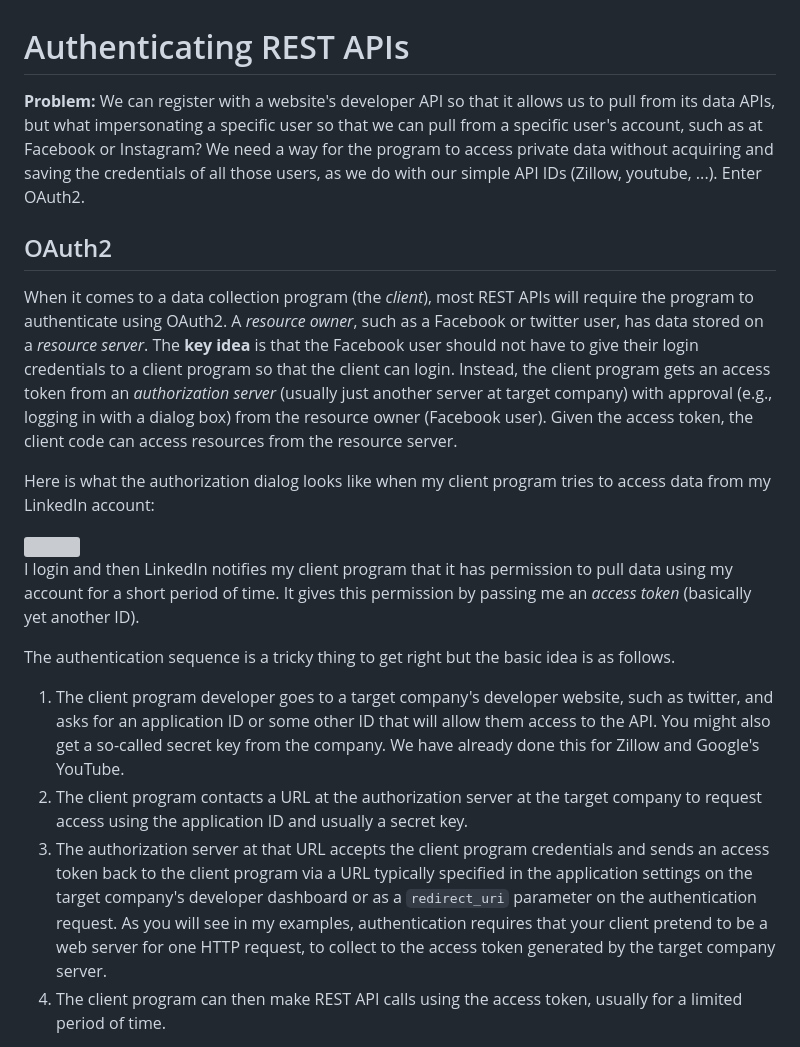
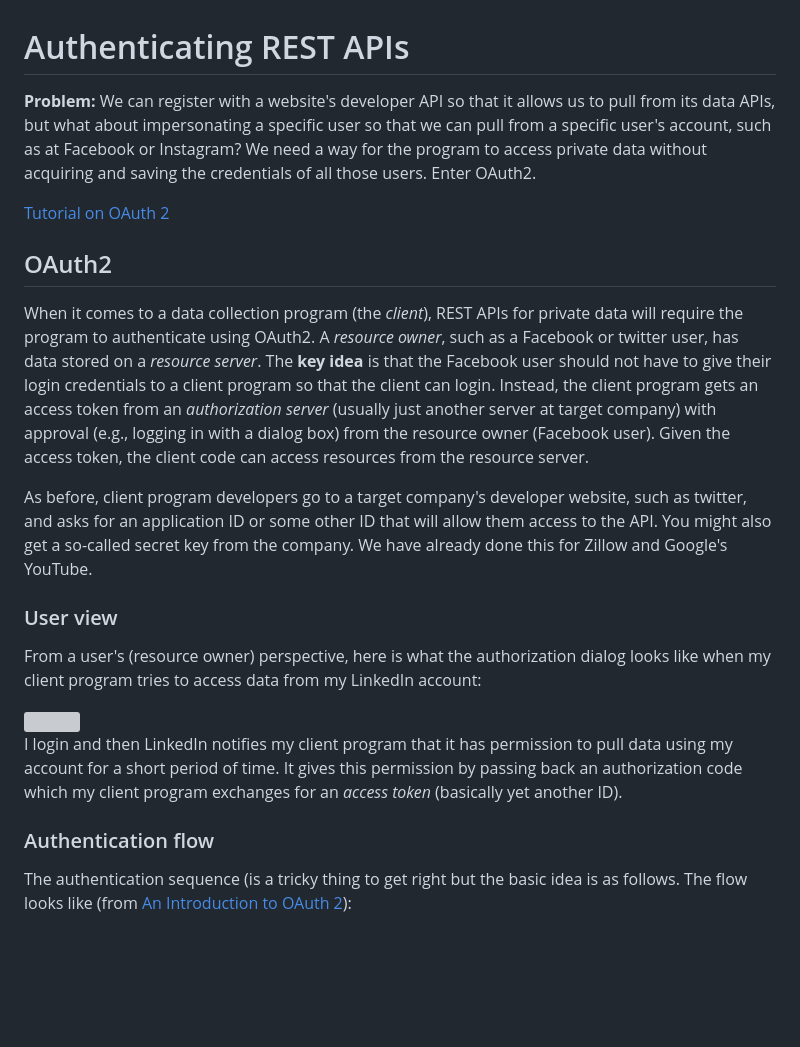
Before and after one commit to parrt/msds692, a Markdown page: notes/authapi.md, the part around the change printed below. Drawn GitHub-style; blank space fills up the shorter version; grey boxes are pictures that could not be loaded.

```diff
--- a/notes/authapi.md
+++ b/notes/authapi.md
@@ -1,21 +1,24 @@
 # Authenticating REST APIs
 
-**Problem:** We can register with a website's developer API so that it allows us to pull from its data APIs, but what impersonating a specific user so that we can pull from a specific user's account, such as at Facebook or Instagram? We need a way for the program to access private data without acquiring and saving the credentials of all those users, as we do with our simple API IDs (Zillow, youtube, ...). Enter OAuth2.
+**Problem:** We can register with a website's developer API so that it allows us to pull from its data APIs, but what about impersonating a specific user so that we can pull from a specific user's account, such as at Facebook or Instagram? We need a way for the program to access private data without acquiring and saving the credentials of all those users. Enter OAuth2.
+
+[Tutorial on OAuth 2](http://tutorials.jenkov.com/oauth2/authorization.html)
 
 ## OAuth2
 
-When it comes to a data collection program (the *client*), most REST APIs will require the program to authenticate using OAuth2.  A *resource owner*, such as a Facebook or twitter user, has data stored on a *resource server*. The **key idea** is that the Facebook user should not have to give their login credentials to a client program so that the client can login. Instead, the client program gets an access token from an *authorization server* (usually just another server at target company) with approval (e.g., logging in with a dialog box) from the resource owner (Facebook user). Given the access token, the client code can access resources from the resource server.
+When it comes to a data collection program (the *client*), REST APIs for private data will require the program to authenticate using OAuth2.  A *resource owner*, such as a Facebook or twitter user, has data stored on a *resource server*. The **key idea** is that the Facebook user should not have to give their login credentials to a client program so that the client can login. Instead, the client program gets an access token from an *authorization server* (usually just another server at target company) with approval (e.g., logging in with a dialog box) from the resource owner (Facebook user). Given the access token, the client code can access resources from the resource server.
 
-Here is what the authorization dialog looks like when my client program tries to access data from my LinkedIn account:
+As before, client program developers go to a target company's developer website, such as twitter, and asks for an application ID or some other ID that will allow them access to the API. You might also get a so-called secret key from the company. We have already done this for Zillow and Google's YouTube.
+
+### User view
+
+From a user's (resource owner) perspective, here is what the authorization dialog looks like when my client program tries to access data from my LinkedIn account:
 
 <img src=figures/linkedin-allow.png width=300>
 
-I login and then LinkedIn notifies my client program that it has permission to pull data using my account for a short period of time. It gives this permission by passing me an *access token* (basically yet another ID).
+I login and then LinkedIn notifies my client program that it has permission to pull data using my account for a short period of time. It gives this permission by passing back an authorization code which my client program exchanges for an *access token* (basically yet another ID).
 
-The authentication sequence is a tricky thing to get right but the basic idea is as follows.
+### Authentication flow
 
-1. The client program developer goes to a target company's developer website, such as twitter, and asks for an application ID or some other ID that will allow them access to the API. You might also get a so-called secret key from the company. We have already done this for Zillow and Google's YouTube.
-1. The client program contacts a URL at the authorization server at the target company to request access using the application ID and usually a secret key.
-1. The authorization server at that URL accepts the client program credentials and sends an access token back to the  client program via a URL typically specified in the application settings on the target company's developer dashboard or as a `redirect_uri` parameter on the authentication request. As you will see in my examples, authentication requires that your client pretend to be a web server for one HTTP request, to collect to the access token generated by the target company server.
-1. The client program can then make REST API calls using the access token, usually for a limited period of time.
+The authentication sequence (is a tricky thing to get right but the basic idea is as follows. The flow looks like (from [An Introduction to OAuth 2](https://www.digitalocean.com/community/tutorials/an-introduction-to-oauth-2)):
 
```
Also changed, not shown: other parts of notes/authapi.md (+43 -24 lines), notes/figures/auth-code.png (added), 1 other file.
